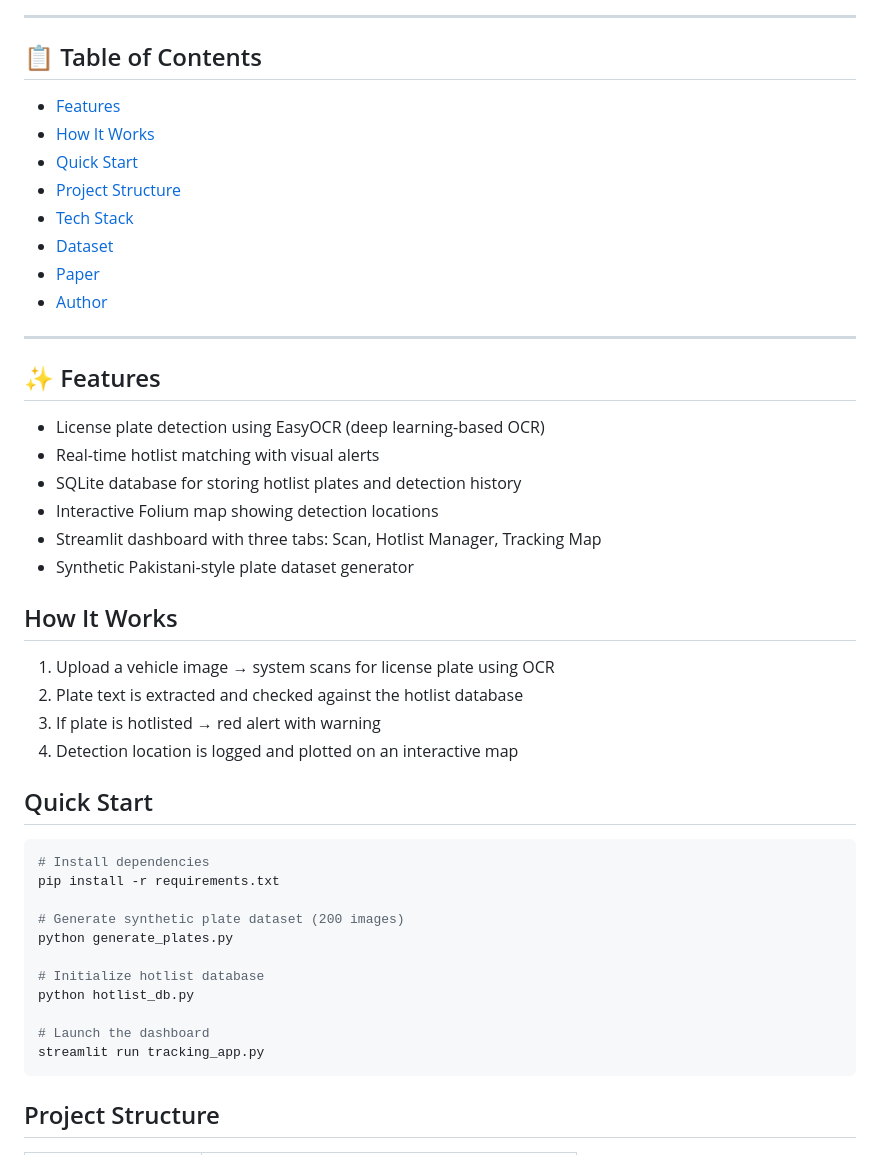
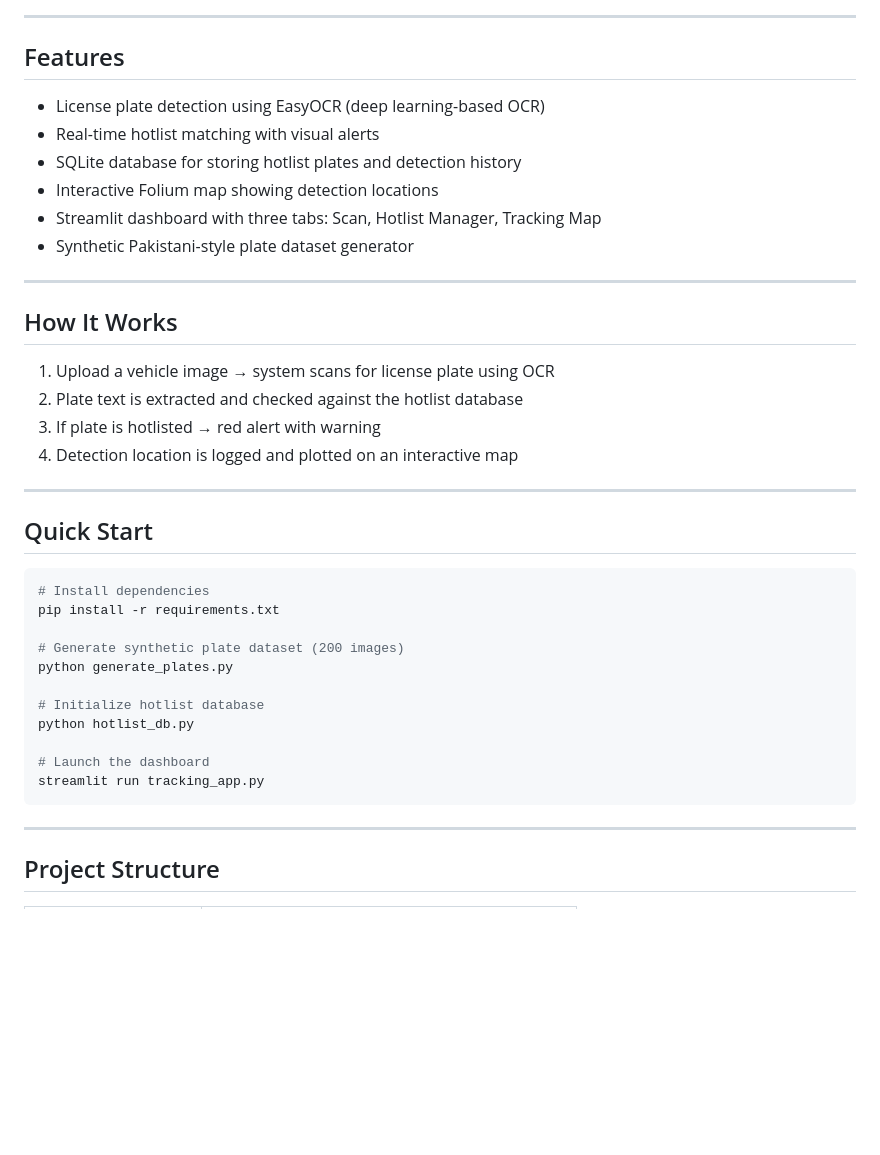
Before and after one commit to basitali08/vehicle-tracking-system, a Markdown page: README.md, the part around one of its changes. Drawn GitHub-style; blank space fills up the shorter version.

Commit message:
feat: upgrade README to modern 2026 style with 3D features

````diff
--- a/README.md
+++ b/README.md
@@ -24,20 +19,7 @@
 
 ---
 
-## 📋 Table of Contents
-
-- [Features](#features)
-- [How It Works](#how-it-works)
-- [Quick Start](#quick-start)
-- [Project Structure](#project-structure)
-- [Tech Stack](#tech-stack)
-- [Dataset](#dataset)
-- [Paper](#paper)
-- [Author](#author)
-
----
-
-## ✨ Features
+## Features
 
 - License plate detection using EasyOCR (deep learning-based OCR)
 - Real-time hotlist matching with visual alerts
@@ -46,12 +28,16 @@
 - Streamlit dashboard with three tabs: Scan, Hotlist Manager, Tracking Map
 - Synthetic Pakistani-style plate dataset generator
 
+---
+
 ## How It Works
 
 1. Upload a vehicle image → system scans for license plate using OCR
 2. Plate text is extracted and checked against the hotlist database
 3. If plate is hotlisted → red alert with warning
 4. Detection location is logged and plotted on an interactive map
+
+---
 
 ## Quick Start
 
@@ -69,6 +55,8 @@ python hotlist_db.py
 streamlit run tracking_app.py
 ```
 
+---
+
 ## Project Structure
 
 | File | Purpose |
````
Also changed, not shown: other parts of README.md (+36 -23 lines).
